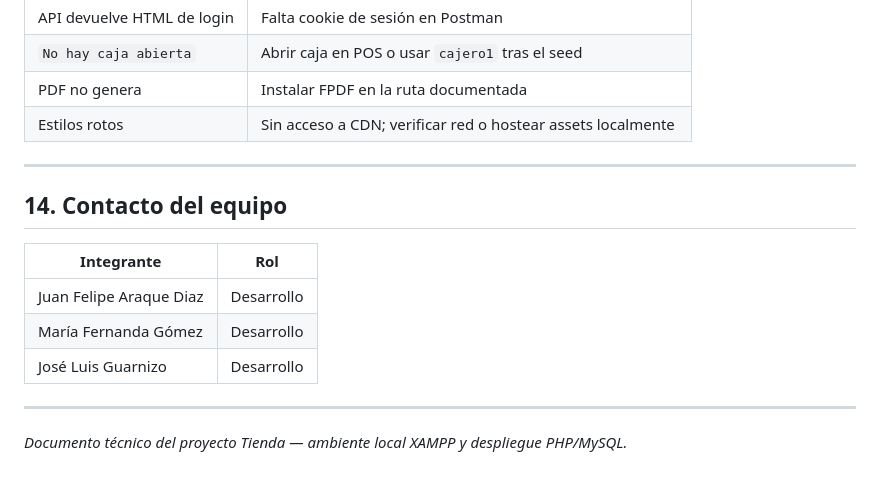
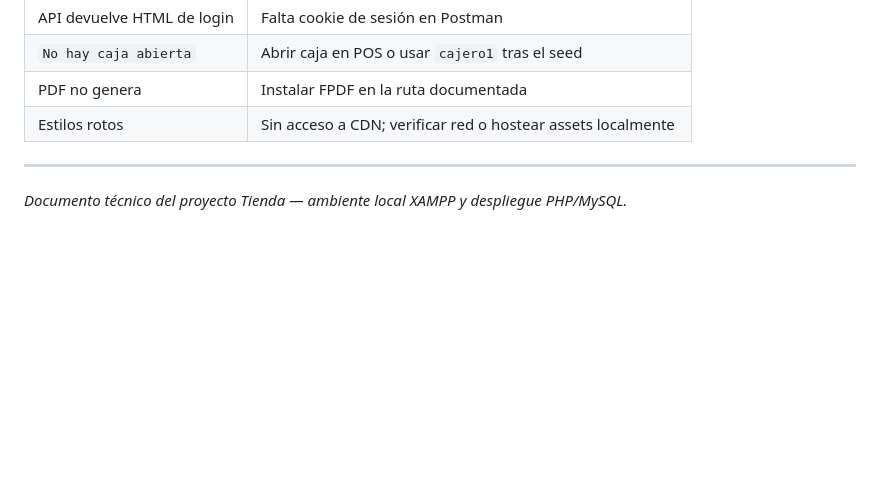
Before and after one commit to felipearauen/creativ, a Markdown page: README.md, the part around the change. GitHub-like rendering; blank space fills up the shorter version.

Commit message:
Delete team contact information
Removed team contact section from README.

```diff
--- a/README.md
+++ b/README.md
@@ -342,14 +342,5 @@ Checklist post-despliegue:
 
 ---
 
-## 14. Contacto del equipo
-
-| Integrante | Rol |
-|------------|-----|
-| Juan Felipe Araque Diaz | Desarrollo |
-| María Fernanda Gómez | Desarrollo |
-| José Luis Guarnizo | Desarrollo |
-
----
 
 *Documento técnico del proyecto Tienda — ambiente local XAMPP y despliegue PHP/MySQL.*
```
